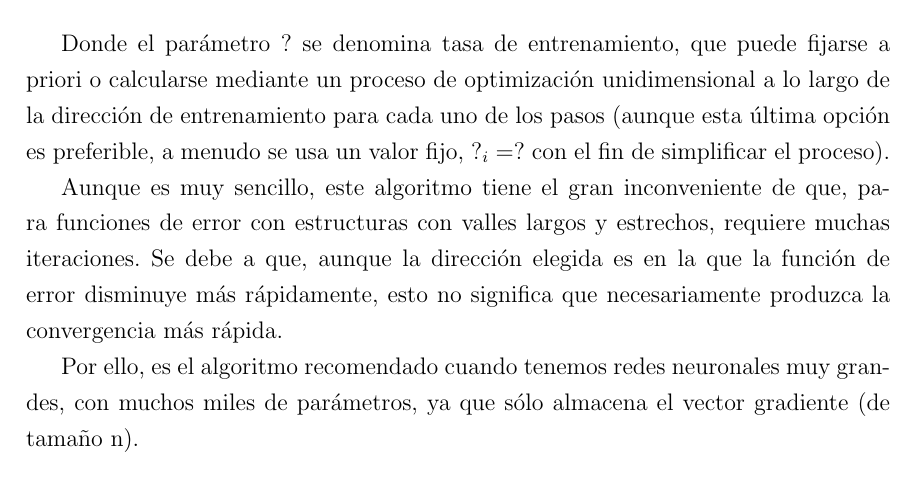
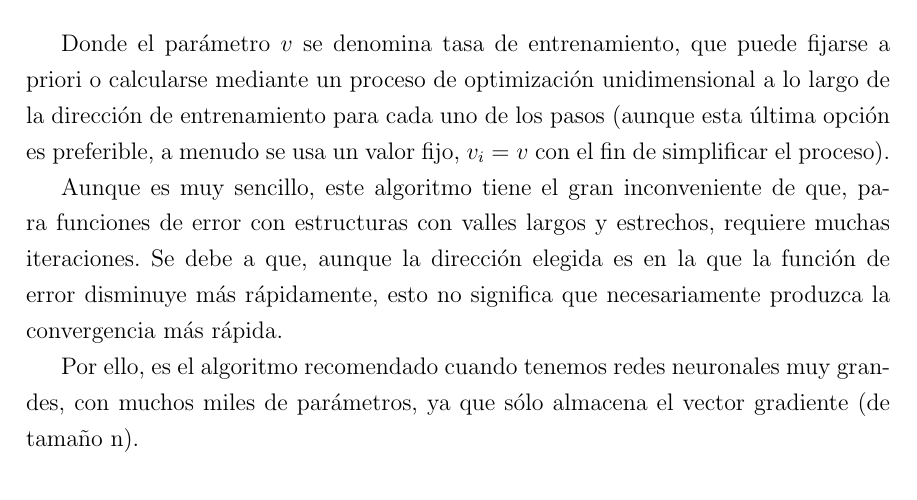
Before and after one commit to ealn/Tesis, a LaTeX thesis (tesis.tex, which reads capitulo_2.tex): part of page 19 of 42, cut so that both start at the same text. Compiled offline with pdfLaTeX; the source files are stored in an older character set and shown here as Unicode.

Commit message:
Correccion de formulas en capitulo 2

```diff
--- a/capitulo_2.tex
+++ b/capitulo_2.tex
@@ -144,7 +144,7 @@ w_{i+1} = w_{i} - g_{i}v_{i}
 \label{ec:grad}
 \end{equation}
 
-Donde el parámetro ? se denomina tasa de entrenamiento, que puede fijarse a priori o calcularse mediante un proceso de optimización unidimensional a lo largo de la dirección de entrenamiento para cada uno de los pasos (aunque esta última opción es preferible, a menudo se usa un valor fijo, $?_{i}=?$ con el fin de simplificar el proceso).
+Donde el parámetro $v$ se denomina tasa de entrenamiento, que puede fijarse a priori o calcularse mediante un proceso de optimización unidimensional a lo largo de la dirección de entrenamiento para cada uno de los pasos (aunque esta última opción es preferible, a menudo se usa un valor fijo, $v_{i}=v$ con el fin de simplificar el proceso).
 
 Aunque es muy sencillo, este algoritmo tiene el gran inconveniente de que, para funciones de error con estructuras con valles largos y estrechos, requiere muchas iteraciones. Se debe a que, aunque la dirección elegida es en la que la función de error disminuye más rápidamente, esto no significa que necesariamente produzca la convergencia más rápida.
 
```
Also changed, not shown: tesis.pdf.
